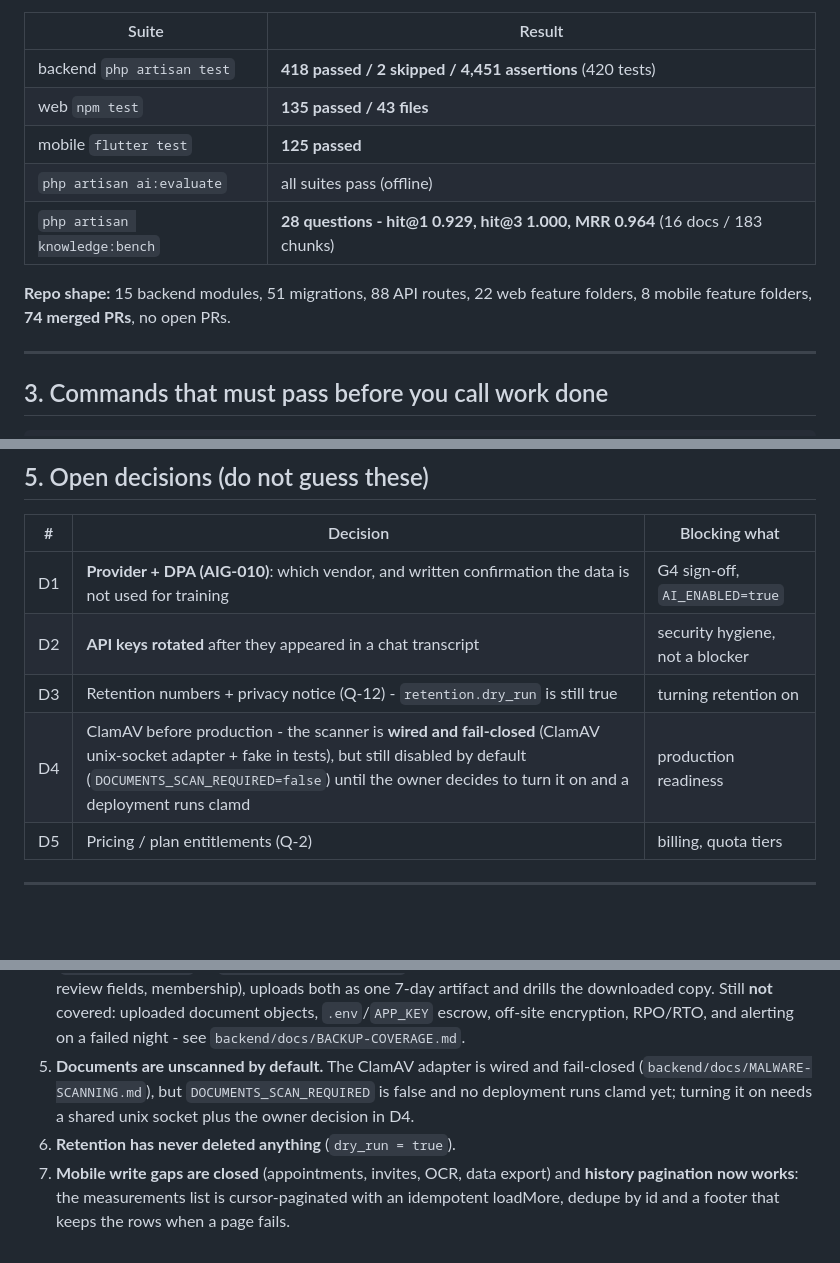
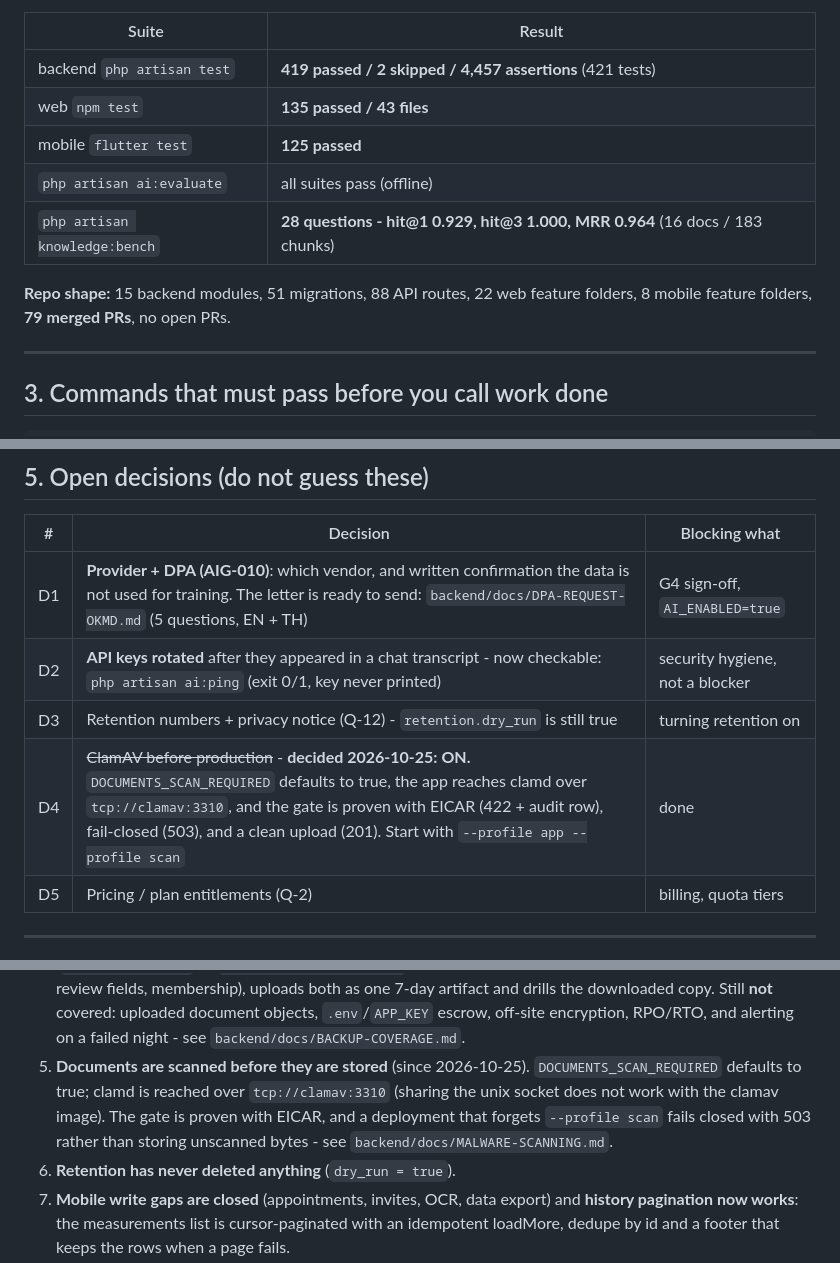
Before and after one commit to BB5123/lucky-care-plus-v1, a Markdown page: PROJECT-STATE.md, 3 parts joined by grey strips. Drawn GitHub-style; blank space fills up the shorter version.

Commit message:
docs: state after D4 and the review sheet for F

```diff
--- a/PROJECT-STATE.md
+++ b/PROJECT-STATE.md
@@ -38,14 +38,14 @@ Design authority, in order: `.ai/00-CONSTITUTION.md` -> `docs/baseline-v1.0.0/*`
 
 | Suite | Result |
 |---|---|
-| backend `php artisan test` | **418 passed / 2 skipped / 4,451 assertions** (420 tests) |
+| backend `php artisan test` | **419 passed / 2 skipped / 4,457 assertions** (421 tests) |
 | web `npm test` | **135 passed / 43 files** |
 | mobile `flutter test` | **125 passed** |
 | `php artisan ai:evaluate` | all suites pass (offline) |
 | `php artisan knowledge:bench` | **28 questions - hit@1 0.929, hit@3 1.000, MRR 0.964** (16 docs / 183 chunks) |
 
 **Repo shape:** 15 backend modules, 51 migrations, 88 API routes, 22 web feature folders,
-8 mobile feature folders, **74 merged PRs**, no open PRs.
+8 mobile feature folders, **79 merged PRs**, no open PRs.
 
 ---
 
@@ -96,10 +96,10 @@ Workflow used throughout: branch -> verify -> commit -> `gh pr create` -> `gh pr
 
 | # | Decision | Blocking what |
 |---|---|---|
-| D1 | **Provider + DPA (AIG-010)**: which vendor, and written confirmation the data is not used for training | G4 sign-off, `AI_ENABLED=true` |
-| D2 | **API keys rotated** after they appeared in a chat transcript | security hygiene, not a blocker |
+| D1 | **Provider + DPA (AIG-010)**: which vendor, and written confirmation the data is not used for training. The letter is ready to send: `backend/docs/DPA-REQUEST-OKMD.md` (5 questions, EN + TH) | G4 sign-off, `AI_ENABLED=true` |
+| D2 | **API keys rotated** after they appeared in a chat transcript - now checkable: `php artisan ai:ping` (exit 0/1, key never printed) | security hygiene, not a blocker |
 | D3 | Retention numbers + privacy notice (Q-12) - `retention.dry_run` is still true | turning retention on |
-| D4 | ClamAV before production - the scanner is **wired and fail-closed** (ClamAV unix-socket adapter + fake in tests), but still disabled by default (`DOCUMENTS_SCAN_REQUIRED=false`) until the owner decides to turn it on and a deployment runs clamd | production readiness |
+| D4 | ~~ClamAV before production~~ - **decided 2026-10-25: ON.** `DOCUMENTS_SCAN_REQUIRED` defaults to true, the app reaches clamd over `tcp://clamav:3310`, and the gate is proven with EICAR (422 + audit row), fail-closed (503), and a clean upload (201). Start with `--profile app --profile scan` | done |
 | D5 | Pricing / plan entitlements (Q-2) | billing, quota tiers |
 
 ---
@@ -129,9 +129,10 @@ Workflow used throughout: branch -> verify -> commit -> `gh pr create` -> `gh pr
    review fields, membership), uploads both as one 7-day artifact and drills the downloaded copy. Still **not**
    covered: uploaded document objects, `.env`/`APP_KEY` escrow, off-site encryption, RPO/RTO, and alerting on a
    failed night - see `backend/docs/BACKUP-COVERAGE.md`.
-5. **Documents are unscanned by default.** The ClamAV adapter is wired and fail-closed
-   (`backend/docs/MALWARE-SCANNING.md`), but `DOCUMENTS_SCAN_REQUIRED` is false and no deployment runs
-   clamd yet; turning it on needs a shared unix socket plus the owner decision in D4.
+5. **Documents are scanned before they are stored** (since 2026-10-25). `DOCUMENTS_SCAN_REQUIRED`
+   defaults to true; clamd is reached over `tcp://clamav:3310` (sharing the unix socket does not work with the
+   clamav image). The gate is proven with EICAR, and a deployment that forgets `--profile scan` fails closed
+   with 503 rather than storing unscanned bytes - see `backend/docs/MALWARE-SCANNING.md`.
 6. **Retention has never deleted anything** (`dry_run = true`).
 7. **Mobile write gaps are closed** (appointments, invites, OCR, data export) and **history pagination now
    works**: the measurements list is cursor-paginated with an idempotent loadMore, dedupe by id and a
```
Also changed, not shown: other parts of PROJECT-STATE.md (+1 -1 lines), backend/docs/KNOWLEDGE-REVIEW-SHEET.md (added, +106 -0 lines).
